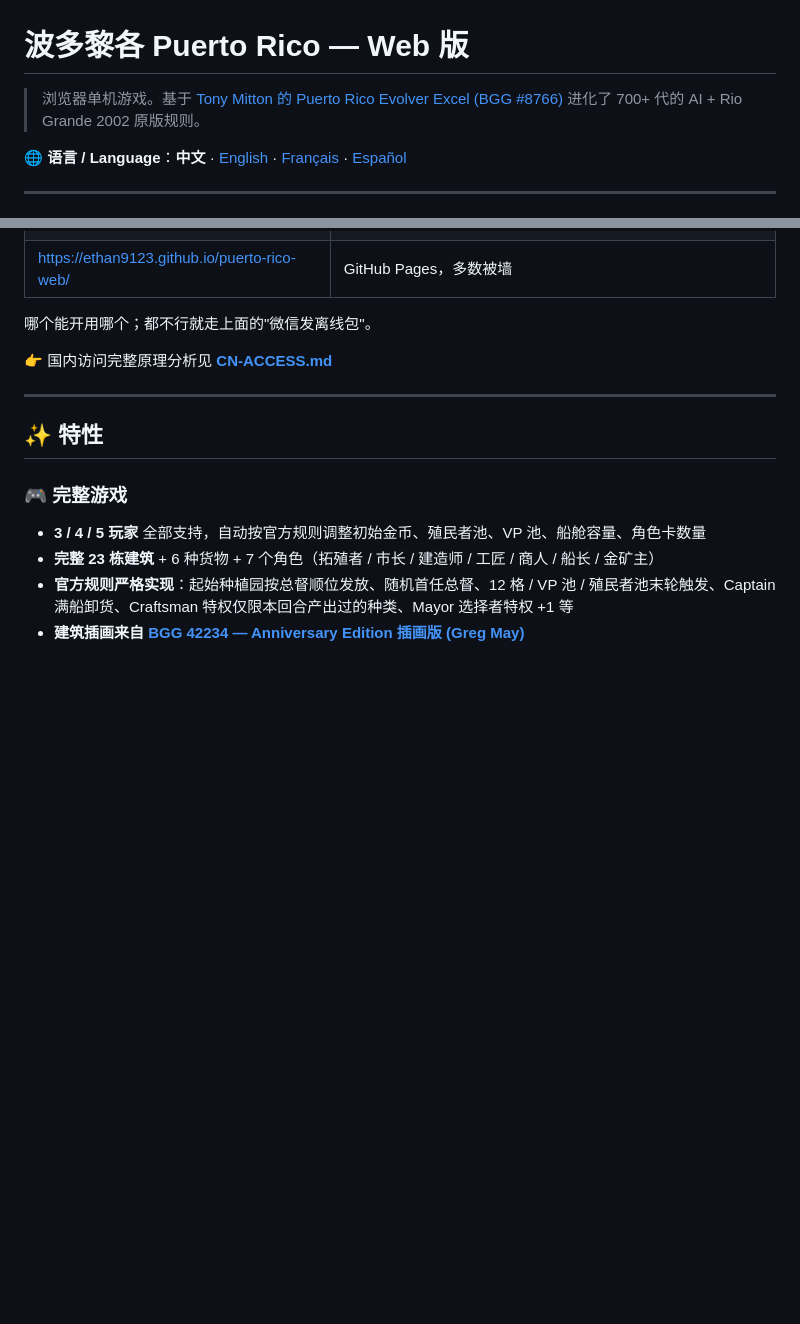
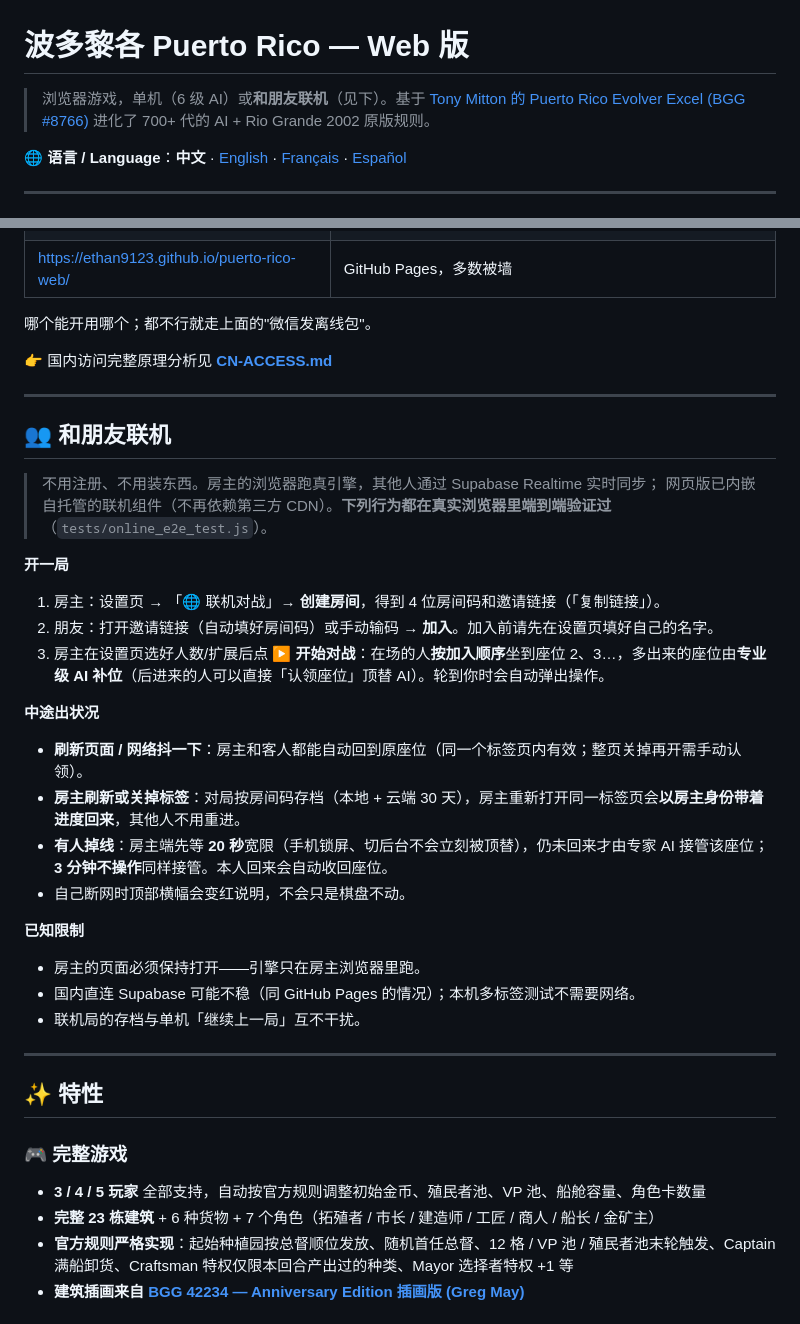
Before and after one commit to Ethan9123/puerto-rico-web, a Markdown page: README.md, 2 parts joined by grey strips. GitHub-like rendering; blank space fills up the shorter version.

Commit message:
README：补「和朋友联机」一节——只写已端到端验证的行为；首行不再称本项目为单机游戏
Co-Authored-By: Claude Fable 5.1 <noreply@anthropic.com>
Claude-Session: https://claude.ai/code/session_01TQ2tyS8NLinMBt3kVCcYyA

```diff
--- a/README.md
+++ b/README.md
@@ -1,6 +1,6 @@
 # 波多黎各 Puerto Rico — Web 版
 
-> 浏览器单机游戏。基于 [Tony Mitton 的 Puerto Rico Evolver Excel (BGG #8766)](https://boardgamegeek.com/filepage/8766/pr-030205zip) 进化了 700+ 代的 AI + Rio Grande 2002 原版规则。
+> 浏览器游戏，单机（6 级 AI）或**和朋友联机**（见下）。基于 [Tony Mitton 的 Puerto Rico Evolver Excel (BGG #8766)](https://boardgamegeek.com/filepage/8766/pr-030205zip) 进化了 700+ 代的 AI + Rio Grande 2002 原版规则。
 
 🌐 **语言 / Language**：**中文** · [English](README.en.md) · [Français](README.fr.md) · [Español](README.es.md)
 
@@ -38,6 +38,29 @@ GitHub Pages / Vercel / Cloudflare 在国内**都不稳**（边缘 IP 被 GFW
 哪个能开用哪个；都不行就走上面的"微信发离线包"。
 
 👉 国内访问完整原理分析见 **[CN-ACCESS.md](CN-ACCESS.md)**
+
+---
+
+## 👥 和朋友联机
+
+> 不用注册、不用装东西。房主的浏览器跑真引擎，其他人通过 Supabase Realtime 实时同步；
+> 网页版已内嵌自托管的联机组件（不再依赖第三方 CDN）。**下列行为都在真实浏览器里端到端验证过**（`tests/online_e2e_test.js`）。
+
+**开一局**
+1. 房主：设置页 → 「🌐 联机对战」→ **创建房间**，得到 4 位房间码和邀请链接（「复制链接」）。
+2. 朋友：打开邀请链接（自动填好房间码）或手动输码 → **加入**。加入前请先在设置页填好自己的名字。
+3. 房主在设置页选好人数/扩展后点 **▶ 开始对战**：在场的人**按加入顺序**坐到座位 2、3…，多出来的座位由**专业级 AI 补位**（后进来的人可以直接「认领座位」顶替 AI）。轮到你时会自动弹出操作。
+
+**中途出状况**
+- **刷新页面 / 网络抖一下**：房主和客人都能自动回到原座位（同一个标签页内有效；整页关掉再开需手动认领）。
+- **房主刷新或关掉标签**：对局按房间码存档（本地 + 云端 30 天），房主重新打开同一标签页会**以房主身份带着进度回来**，其他人不用重进。
+- **有人掉线**：房主端先等 **20 秒**宽限（手机锁屏、切后台不会立刻被顶替），仍未回来才由专家 AI 接管该座位；**3 分钟不操作**同样接管。本人回来会自动收回座位。
+- 自己断网时顶部横幅会变红说明，不会只是棋盘不动。
+
+**已知限制**
+- 房主的页面必须保持打开——引擎只在房主浏览器里跑。
+- 国内直连 Supabase 可能不稳（同 GitHub Pages 的情况）；本机多标签测试不需要网络。
+- 联机局的存档与单机「继续上一局」互不干扰。
 
 ---
 
```
